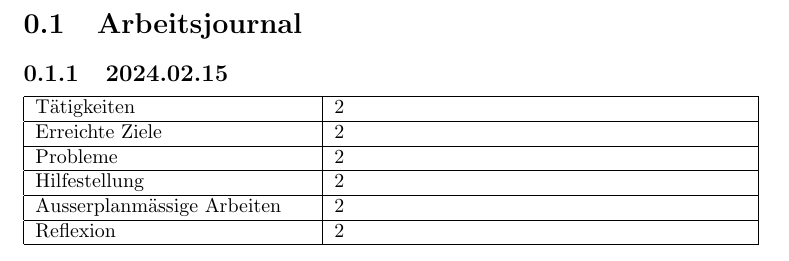
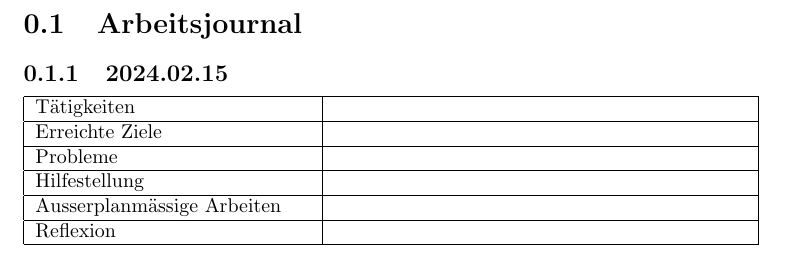
Before and after one commit to InvinciblenowYT/ipaVorlageLaTeX, a LaTeX document (Vorlage - Arbeitsjournal.tex): part of the page, cut so that both start at the same text. Compiled offline with pdfLaTeX.

Commit message:
Removed redundnat placeholders

```diff
--- a/Vorlage - Arbeitsjournal.tex
+++ b/Vorlage - Arbeitsjournal.tex
@@ -7,17 +7,17 @@
 \centering
 \begin{tabular}{|p{0.4\textwidth}|p{0.6\textwidth}|}
  \hline
- T{\"a}tigkeiten & 2  \\
+ T{\"a}tigkeiten &   \\
  \hline
- Erreichte Ziele & 2  \\
+ Erreichte Ziele &   \\
   \hline
- Probleme & 2  \\
+ Probleme &   \\
  \hline
- Hilfestellung & 2  \\
+ Hilfestellung &  \\
  \hline
- Ausserplanm{\"a}ssige Arbeiten & 2  \\
+ Ausserplanm{\"a}ssige Arbeiten &   \\
  \hline
- Reflexion & 2  \\
+ Reflexion &   \\
 \hline
 \end{tabular}
 \end{table}
```
Also changed, not shown: 1 other file.
